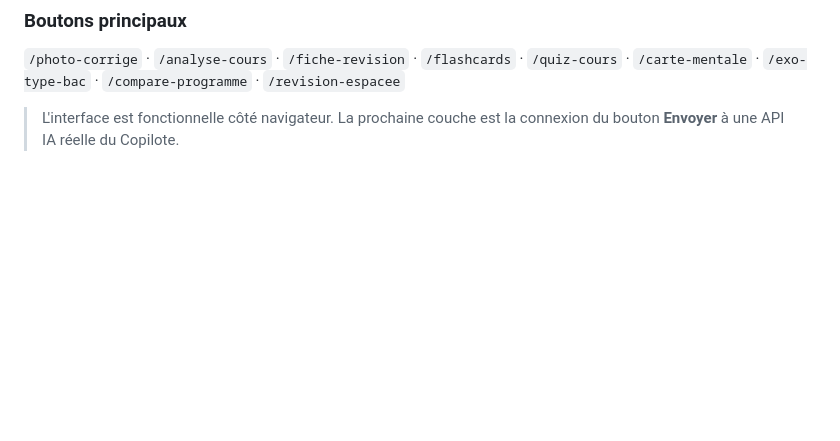
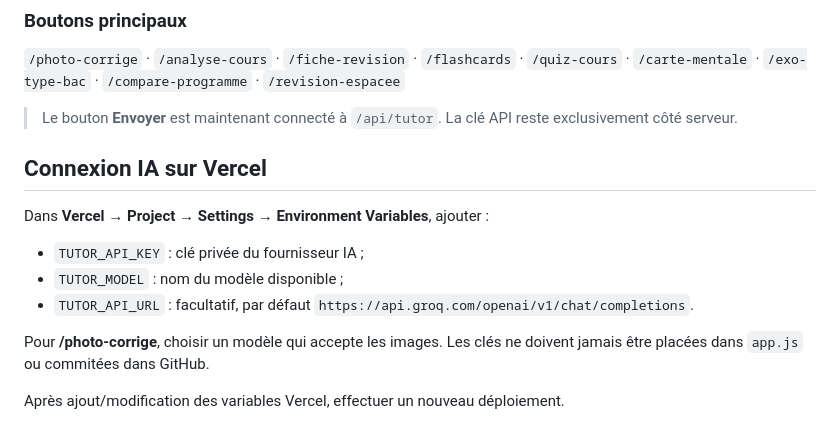
Before and after one commit to djama77/copilote-bac-terminale-s-djibouti, a Markdown page: README.md, the part around the change. Drawn GitHub-style; blank space fills up the shorter version.

Commit message:
IA V1: documenter la configuration Vercel

```diff
--- a/README.md
+++ b/README.md
@@ -70,4 +70,16 @@ Une interface mobile-first est maintenant incluse à la racine du dépôt :
 ### Boutons principaux
 `/photo-corrige` · `/analyse-cours` · `/fiche-revision` · `/flashcards` · `/quiz-cours` · `/carte-mentale` · `/exo-type-bac` · `/compare-programme` · `/revision-espacee`
 
-> L'interface est fonctionnelle côté navigateur. La prochaine couche est la connexion du bouton **Envoyer** à une API IA réelle du Copilote.
+> Le bouton **Envoyer** est maintenant connecté à `/api/tutor`. La clé API reste exclusivement côté serveur.
+
+## Connexion IA sur Vercel
+
+Dans **Vercel → Project → Settings → Environment Variables**, ajouter :
+
+- `TUTOR_API_KEY` : clé privée du fournisseur IA ;
+- `TUTOR_MODEL` : nom du modèle disponible ;
+- `TUTOR_API_URL` : facultatif, par défaut `https://api.groq.com/openai/v1/chat/completions`.
+
+Pour **/photo-corrige**, choisir un modèle qui accepte les images. Les clés ne doivent jamais être placées dans `app.js` ou commitées dans GitHub.
+
+Après ajout/modification des variables Vercel, effectuer un nouveau déploiement.
```
